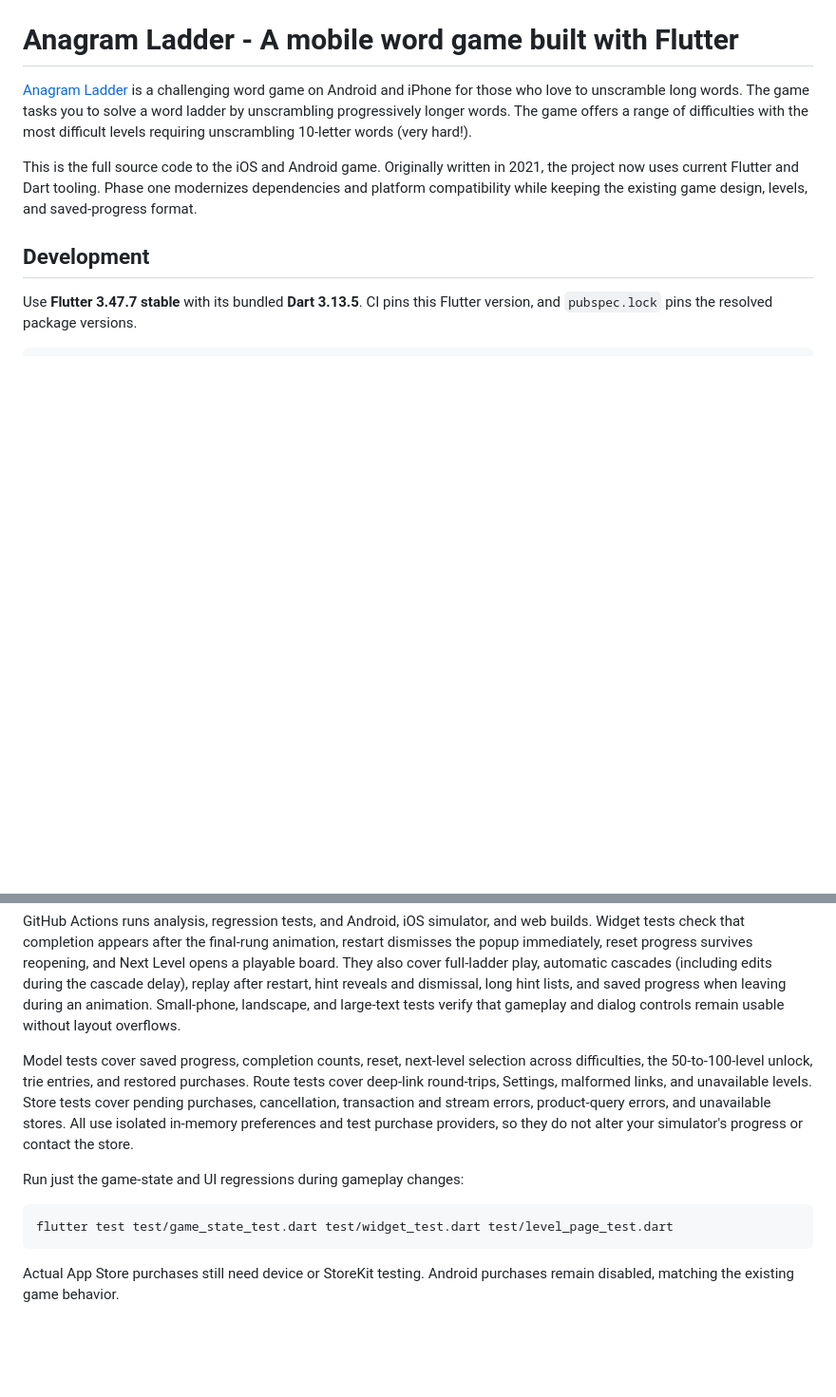
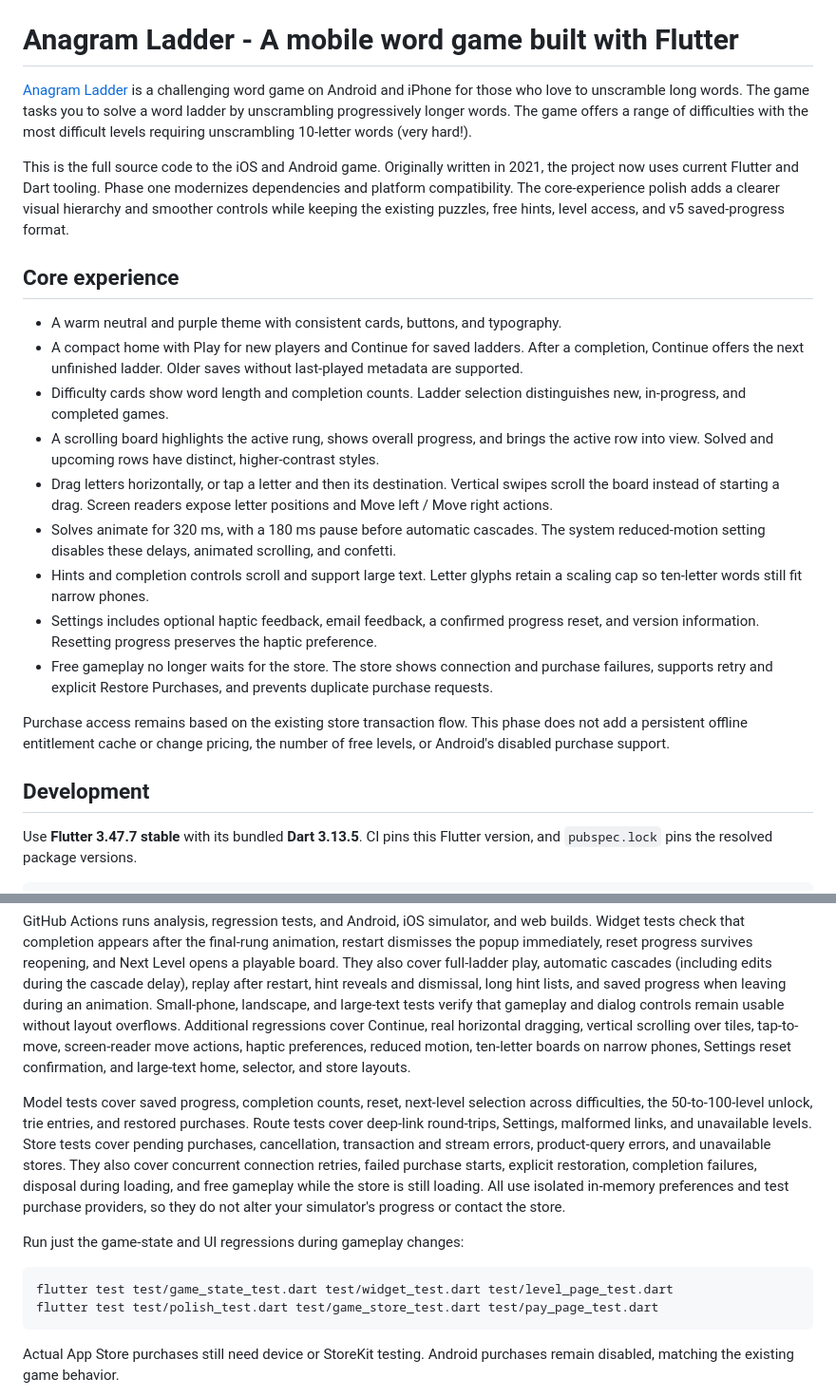
Before and after one commit to mmanela/anagram_ladder, a Markdown page: README.md, 2 parts joined by grey strips. Shown at 95% size. Drawn GitHub-style; blank space fills up the shorter version.

Commit message:
Document core experience controls and regression coverage
Co-authored-by: Copilot App <223556219+Copilot@users.noreply.github.com>

Copilot-Session: ef984605-c6ec-4d40-b911-2556d40cfdf5

````diff
--- a/README.md
+++ b/README.md
@@ -5,8 +5,39 @@ The game offers a range of difficulties with the most difficult levels requiring
 
 This is the full source code to the iOS and Android game. Originally written in
 2021, the project now uses current Flutter and Dart tooling. Phase one modernizes
-dependencies and platform compatibility while keeping the existing game design,
-levels, and saved-progress format.
+dependencies and platform compatibility. The core-experience polish adds a
+clearer visual hierarchy and smoother controls while keeping the existing
+puzzles, free hints, level access, and v5 saved-progress format.
+
+## Core experience
+
+- A warm neutral and purple theme with consistent cards, buttons, and typography.
+- A compact home with Play for new players and Continue for saved ladders.
+  After a completion, Continue offers the next unfinished ladder. Older saves
+  without last-played metadata are supported.
+- Difficulty cards show word length and completion counts. Ladder selection
+  distinguishes new, in-progress, and completed games.
+- A scrolling board highlights the active rung, shows overall progress, and
+  brings the active row into view. Solved and upcoming rows have distinct,
+  higher-contrast styles.
+- Drag letters horizontally, or tap a letter and then its destination. Vertical
+  swipes scroll the board instead of starting a drag. Screen readers expose
+  letter positions and Move left / Move right actions.
+- Solves animate for 320 ms, with a 180 ms pause before automatic cascades.
+  The system reduced-motion setting disables these delays, animated scrolling,
+  and confetti.
+- Hints and completion controls scroll and support large text. Letter glyphs
+  retain a scaling cap so ten-letter words still fit narrow phones.
+- Settings includes optional haptic feedback, email feedback, a confirmed
+  progress reset, and version information. Resetting progress preserves the
+  haptic preference.
+- Free gameplay no longer waits for the store. The store shows connection and
+  purchase failures, supports retry and explicit Restore Purchases, and
+  prevents duplicate purchase requests.
+
+Purchase access remains based on the existing store transaction flow. This
+phase does not add a persistent offline entitlement cache or change pricing,
+the number of free levels, or Android's disabled purchase support.
 
 ## Development
 
@@ -51,13 +82,20 @@ Next Level opens a playable board. They also cover full-ladder play, automatic
 cascades (including edits during the cascade delay), replay after restart, hint
 reveals and dismissal, long hint lists, and saved progress when leaving during an
 animation. Small-phone, landscape, and large-text tests verify that gameplay and
-dialog controls remain usable without layout overflows.
+dialog controls remain usable without layout overflows. Additional regressions
+cover Continue, real horizontal dragging, vertical scrolling over tiles,
+tap-to-move, screen-reader move actions, haptic preferences, reduced motion,
+ten-letter boards on narrow phones, Settings reset confirmation, and large-text
+home, selector, and store layouts.
 
 Model tests cover saved progress, completion counts, reset, next-level selection
 across difficulties, the 50-to-100-level unlock, trie entries, and restored
 purchases. Route tests cover deep-link round-trips, Settings, malformed links,
 and unavailable levels. Store tests cover pending purchases, cancellation,
 transaction and stream errors, product-query errors, and unavailable stores.
+They also cover concurrent connection retries, failed purchase starts,
+explicit restoration, completion failures, disposal during loading, and free
+gameplay while the store is still loading.
 All use isolated in-memory preferences and test purchase providers,
 so they do not alter your simulator's progress or contact the store.
 
@@ -65,6 +103,7 @@ Run just the game-state and UI regressions during gameplay changes:
 
 ```sh
 flutter test test/game_state_test.dart test/widget_test.dart test/level_page_test.dart
+flutter test test/polish_test.dart test/game_store_test.dart test/pay_page_test.dart
 ```
 
 Actual App Store purchases still need device or StoreKit testing. Android
````
